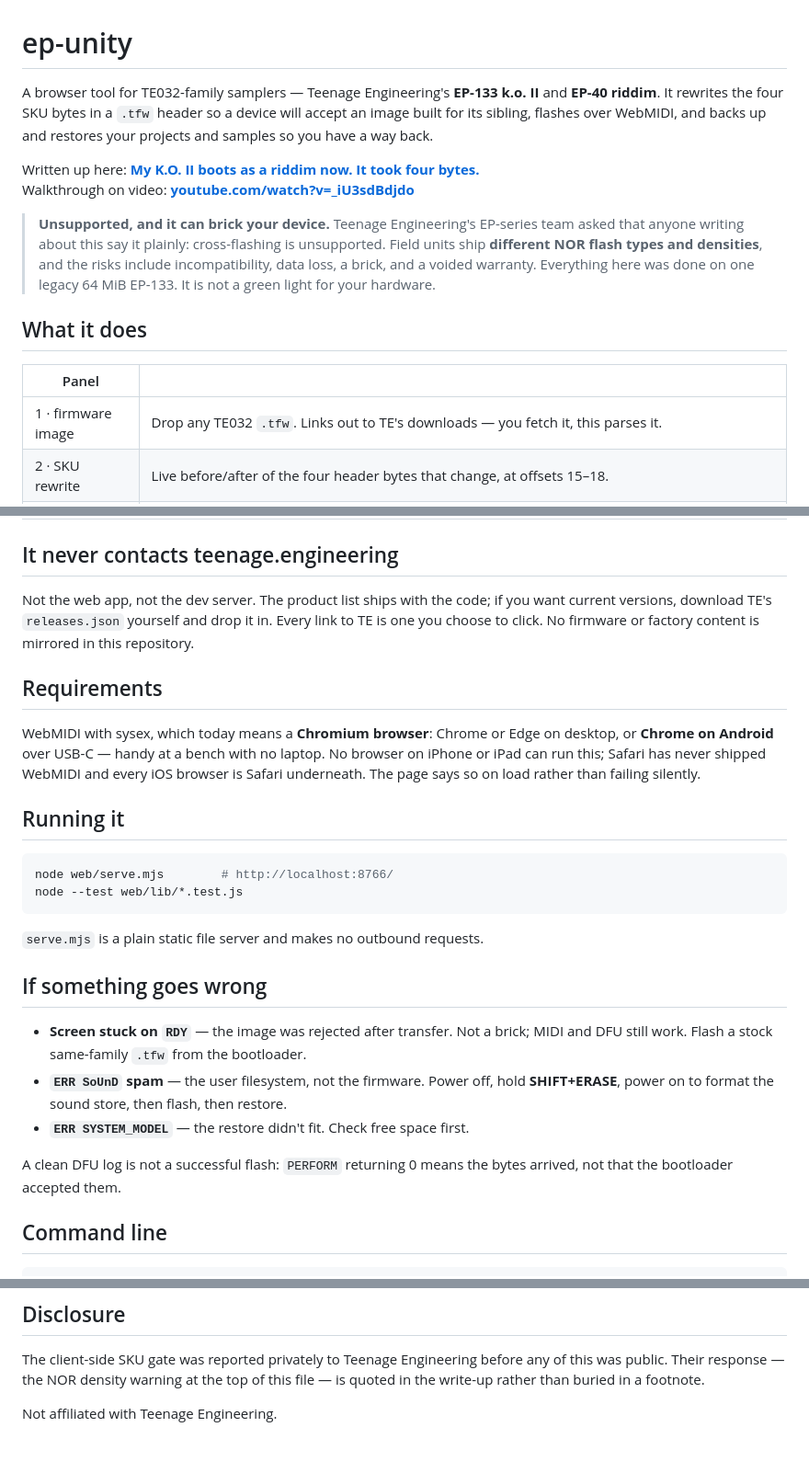
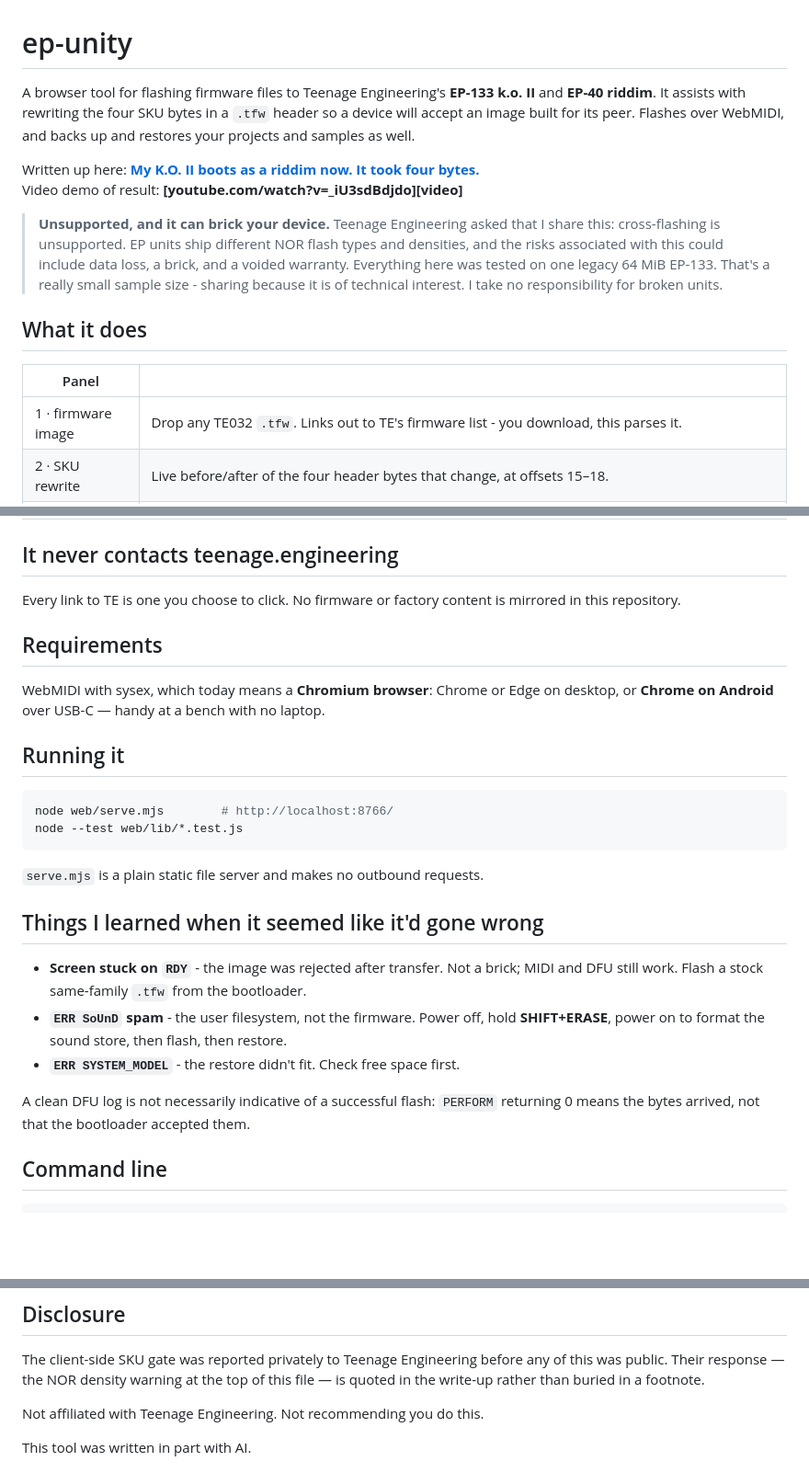
Before and after one commit to seajaysec/ep-unity, a Markdown page: README.md, 3 parts joined by grey strips. Shown at 92% size. Drawn GitHub-style; blank space fills up the shorter version.

Commit message:
Revise README.md for clarity and updates
Updated language for clarity and precision in the README.md file, including changes to the description of the tool, requirements, and troubleshooting sections.

```diff
--- a/README.md
+++ b/README.md
@@ -1,25 +1,25 @@
 # ep-unity
 
-A browser tool for TE032-family samplers — Teenage Engineering's **EP-133 k.o. II**
-and **EP-40 riddim**. It rewrites the four SKU bytes in a `.tfw` header so a device
-will accept an image built for its sibling, flashes over WebMIDI, and backs up and
-restores your projects and samples so you have a way back.
+A browser tool for flashing firmware files to Teenage Engineering's **EP-133 k.o. II**
+and **EP-40 riddim**. It assists with rewriting the four SKU bytes in a `.tfw` header so a device
+will accept an image built for its peer. Flashes over WebMIDI, and backs up and
+restores your projects and samples as well.
 
 Written up here: **[My K.O. II boots as a riddim now. It took four bytes.][post]**
-Walkthrough on video: **[youtube.com/watch?v=_iU3sdBdjdo][video]**
+Video demo of result: **[youtube.com/watch?v=_iU3sdBdjdo][video]**
 
 > **Unsupported, and it can brick your device.**
-> Teenage Engineering's EP-series team asked that anyone writing about this say it
-> plainly: cross-flashing is unsupported. Field units ship **different NOR flash
-> types and densities**, and the risks include incompatibility, data loss, a brick,
-> and a voided warranty. Everything here was done on one legacy 64 MiB EP-133. It is
-> not a green light for your hardware.
+> Teenage Engineering asked that I share this:
+> cross-flashing is unsupported. EP units ship different NOR flash
+> types and densities, and the risks associated with this could include data loss, a brick,
+> and a voided warranty. Everything here was tested on one legacy 64 MiB EP-133. That's a really
+> small sample size - sharing because it is of technical interest. I take no responsibility for broken units.
 
 ## What it does
 
 | Panel | |
 |---|---|
-| 1 · firmware image | Drop any TE032 `.tfw`. Links out to TE's downloads — you fetch it, this parses it. |
+| 1 · firmware image | Drop any TE032 `.tfw`. Links out to TE's firmware list - you download, this parses it. |
 | 2 · SKU rewrite | Live before/after of the four header bytes that change, at offsets 15–18. |
 | 3 · flash | WebMIDI DFU behind three risk acknowledgements, with a post-flash watcher that diagnoses `RDY` / `err sound` / `ERR SYSTEM_MODEL` and tells you how to recover. |
 | 4 · backup | Projects and samples off the device into a `.pak`, over WebMIDI FILE. Do this first. |
@@ -28,18 +28,13 @@ Walkthrough on video: **[youtube.com/watch?v=_iU3sdBdjdo][video]**
 
 ## It never contacts teenage.engineering
 
-Not the web app, not the dev server. The product list ships with the code; if you
-want current versions, download TE's `releases.json` yourself and drop it in. Every
-link to TE is one you choose to click. No firmware or factory content is mirrored
+Every link to TE is one you choose to click. No firmware or factory content is mirrored
 in this repository.
 
 ## Requirements
 
 WebMIDI with sysex, which today means a **Chromium browser**: Chrome or Edge on
 desktop, or **Chrome on Android** over USB-C — handy at a bench with no laptop.
-No browser on iPhone or iPad can run this; Safari has never shipped WebMIDI and
-every iOS browser is Safari underneath. The page says so on load rather than
-failing silently.
 
 ## Running it
 
@@ -50,15 +45,15 @@ node --test web/lib/*.test.js
 
 `serve.mjs` is a plain static file server and makes no outbound requests.
 
-## If something goes wrong
+## Things I learned when it seemed like it'd gone wrong
 
-- **Screen stuck on `RDY`** — the image was rejected after transfer. Not a brick;
+- **Screen stuck on `RDY`** - the image was rejected after transfer. Not a brick;
   MIDI and DFU still work. Flash a stock same-family `.tfw` from the bootloader.
-- **`ERR SoUnD` spam** — the user filesystem, not the firmware. Power off, hold
+- **`ERR SoUnD` spam** - the user filesystem, not the firmware. Power off, hold
   **SHIFT+ERASE**, power on to format the sound store, then flash, then restore.
-- **`ERR SYSTEM_MODEL`** — the restore didn't fit. Check free space first.
+- **`ERR SYSTEM_MODEL`** - the restore didn't fit. Check free space first.
 
-A clean DFU log is not a successful flash: `PERFORM` returning 0 means the bytes
+A clean DFU log is not necessarily indicative of a successful flash: `PERFORM` returning 0 means the bytes
 arrived, not that the bootloader accepted them.
 
 ## Command line
@@ -98,6 +93,8 @@ The client-side SKU gate was reported privately to Teenage Engineering before an
 this was public. Their response — the NOR density warning at the top of this file —
 is quoted in the write-up rather than buried in a footnote.
 
-Not affiliated with Teenage Engineering.
+Not affiliated with Teenage Engineering. Not recommending you do this.
+
+This tool was written in part with AI.
 
 [post]: https://linecross.ing/ko-ii-boots-as-a-riddim/
```
Also changed, not shown: other parts of README.md (+0 -1 lines).
